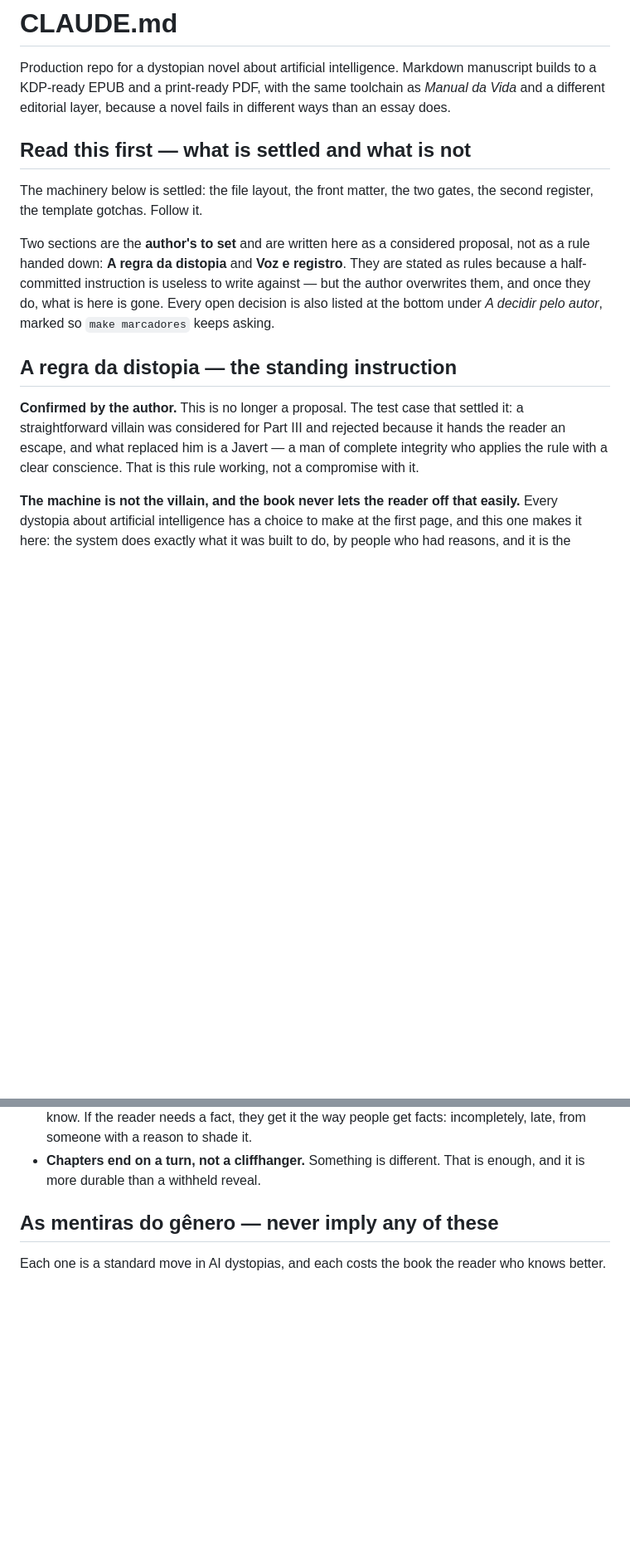
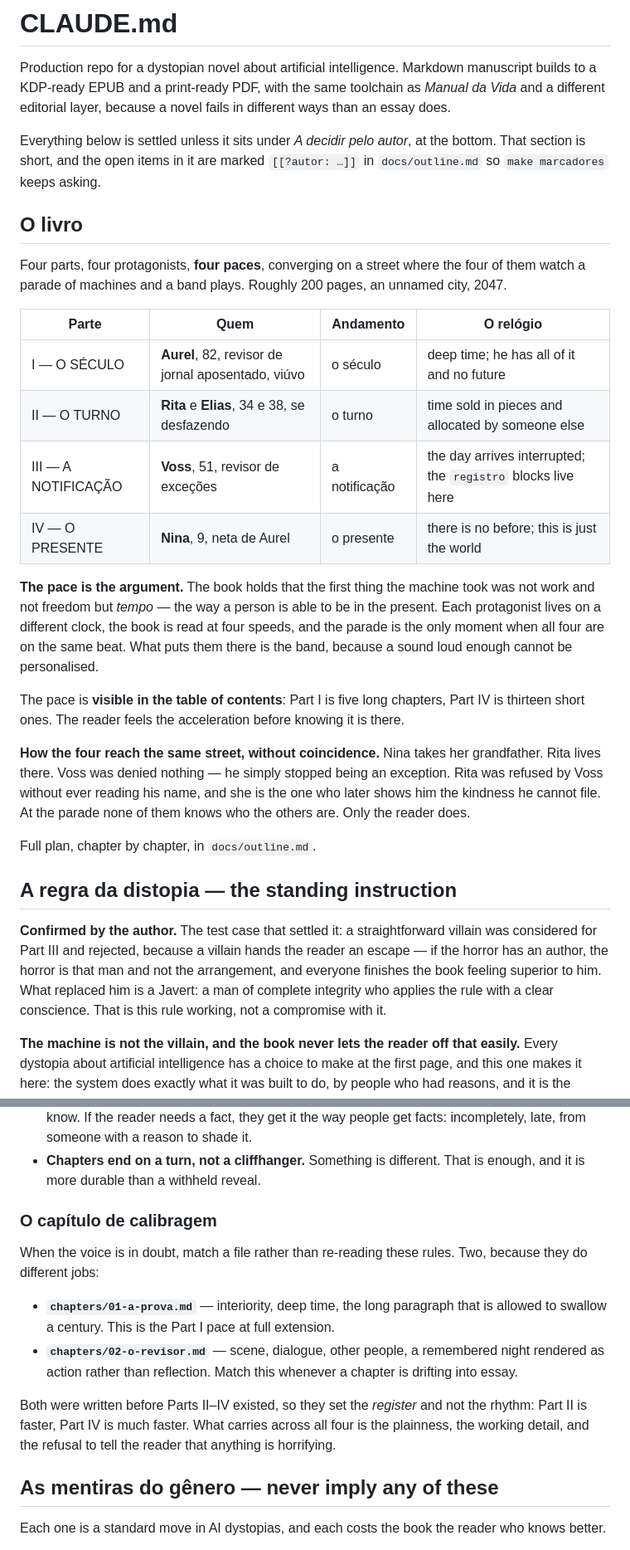
Before and after one commit to gitnlsn/artificial-intelligence-a-dystopia, a Markdown page: CLAUDE.md, 2 parts joined by grey strips. Shown at 83% size. GitHub-like rendering; blank space fills up the shorter version.

```diff
--- a/CLAUDE.md
+++ b/CLAUDE.md
@@ -5,25 +5,50 @@ manuscript builds to a KDP-ready EPUB and a print-ready PDF, with the same
 toolchain as *Manual da Vida* and a different editorial layer, because a novel
 fails in different ways than an essay does.
 
-## Read this first — what is settled and what is not
+Everything below is settled unless it sits under *A decidir pelo autor*, at the
+bottom. That section is short, and the open items in it are marked
+`[[?autor: …]]` in `docs/outline.md` so `make marcadores` keeps asking.
 
-The machinery below is settled: the file layout, the front matter, the two
-gates, the second register, the template gotchas. Follow it.
+## O livro
 
-Two sections are the **author's to set** and are written here as a considered
-proposal, not as a rule handed down: **A regra da distopia** and **Voz e
-registro**. They are stated as rules because a half-committed instruction is
-useless to write against — but the author overwrites them, and once they do,
-what is here is gone. Every open decision is also listed at the bottom under
-*A decidir pelo autor*, marked so `make marcadores` keeps asking.
+Four parts, four protagonists, **four paces**, converging on a street where the
+four of them watch a parade of machines and a band plays. Roughly 200 pages, an
+unnamed city, 2047.
+
+| Parte | Quem | Andamento | O relógio |
+|---|---|---|---|
+| I — O SÉCULO | **Aurel**, 82, revisor de jornal aposentado, viúvo | o século | deep time; he has all of it and no future |
+| II — O TURNO | **Rita** e **Elias**, 34 e 38, se desfazendo | o turno | time sold in pieces and allocated by someone else |
+| III — A NOTIFICAÇÃO | **Voss**, 51, revisor de exceções | a notificação | the day arrives interrupted; the `registro` blocks live here |
+| IV — O PRESENTE | **Nina**, 9, neta de Aurel | o presente | there is no before; this is just the world |
+
+**The pace is the argument.** The book holds that the first thing the machine
+took was not work and not freedom but *tempo* — the way a person is able to be
+in the present. Each protagonist lives on a different clock, the book is read at
+four speeds, and the parade is the only moment when all four are on the same
+beat. What puts them there is the band, because a sound loud enough cannot be
+personalised.
+
+The pace is **visible in the table of contents**: Part I is five long chapters,
+Part IV is thirteen short ones. The reader feels the acceleration before knowing
+it is there.
+
+**How the four reach the same street, without coincidence.** Nina takes her
+grandfather. Rita lives there. Voss was denied nothing — he simply stopped being
+an exception. Rita was refused by Voss without ever reading his name, and she is
+the one who later shows him the kindness he cannot file. At the parade none of
+them knows who the others are. Only the reader does.
+
+Full plan, chapter by chapter, in `docs/outline.md`.
 
 ## A regra da distopia — the standing instruction
 
-**Confirmed by the author.** This is no longer a proposal. The test case that
-settled it: a straightforward villain was considered for Part III and rejected
-because it hands the reader an escape, and what replaced him is a Javert — a man
-of complete integrity who applies the rule with a clear conscience. That is this
-rule working, not a compromise with it.
+**Confirmed by the author.** The test case that settled it: a straightforward
+villain was considered for Part III and rejected, because a villain hands the
+reader an escape — if the horror has an author, the horror is that man and not
+the arrangement, and everyone finishes the book feeling superior to him. What
+replaced him is a Javert: a man of complete integrity who applies the rule with
+a clear conscience. That is this rule working, not a compromise with it.
 
 **The machine is not the villain, and the book never lets the reader off that
 easily.** Every dystopia about artificial intelligence has a choice to make at
@@ -78,6 +103,22 @@ prose earns its position by describing them in particulars.
   get facts: incompletely, late, from someone with a reason to shade it.
 - **Chapters end on a turn, not a cliffhanger.** Something is different. That is
   enough, and it is more durable than a withheld reveal.
+
+### O capítulo de calibragem
+
+When the voice is in doubt, match a file rather than re-reading these rules.
+Two, because they do different jobs:
+
+- **`chapters/01-a-prova.md`** — interiority, deep time, the long paragraph that
+  is allowed to swallow a century. This is the Part I pace at full extension.
+- **`chapters/02-o-revisor.md`** — scene, dialogue, other people, a remembered
+  night rendered as action rather than reflection. Match this whenever a chapter
+  is drifting into essay.
+
+Both were written before Parts II–IV existed, so they set the *register* and not
+the rhythm: Part II is faster, Part IV is much faster. What carries across all
+four is the plainness, the working detail, and the refusal to tell the reader
+that anything is horrifying.
 
 ## As mentiras do gênero — never imply any of these
 
```
Also changed, not shown: other parts of CLAUDE.md (+103 -67 lines), 1 other file.
